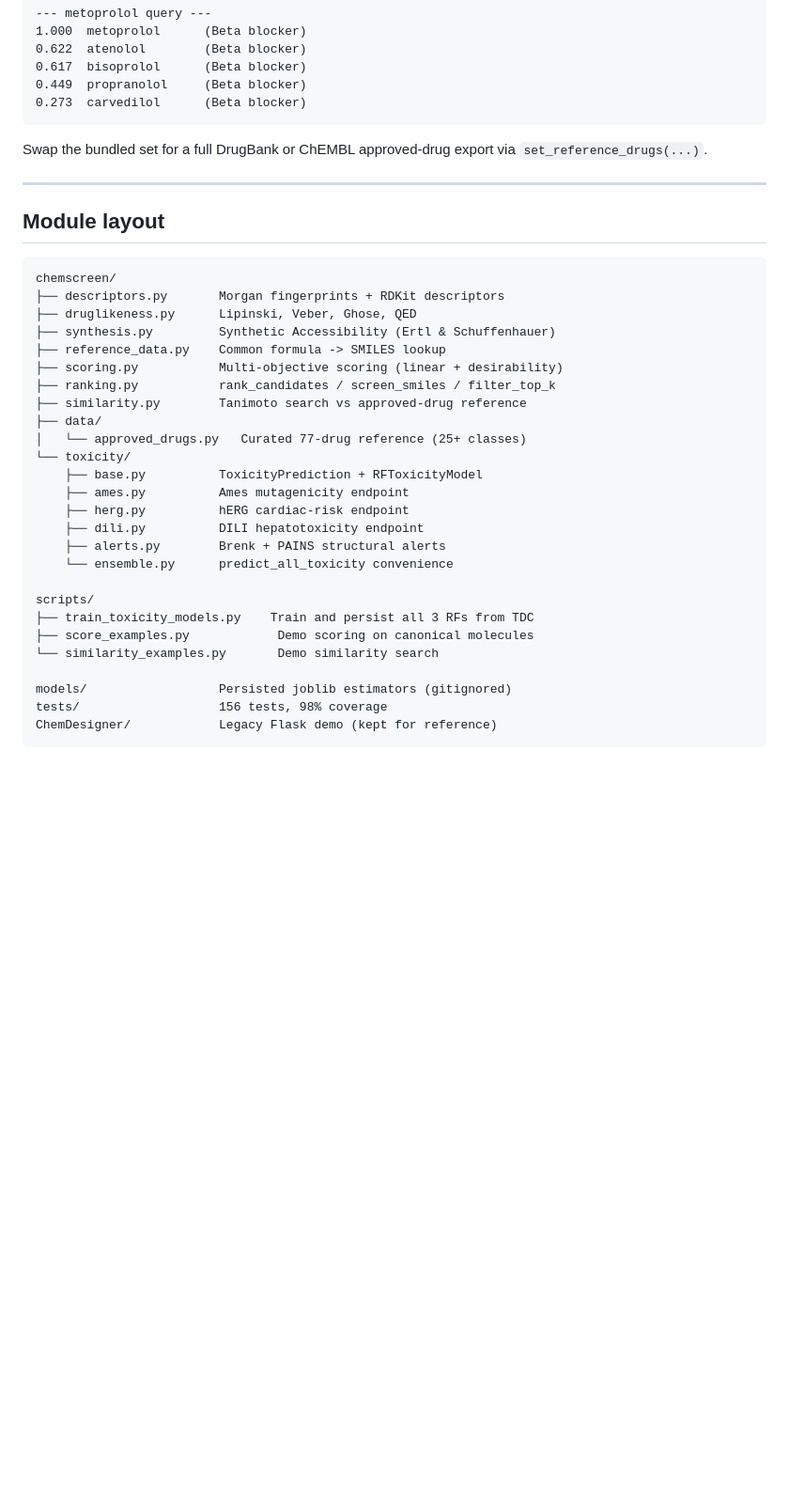
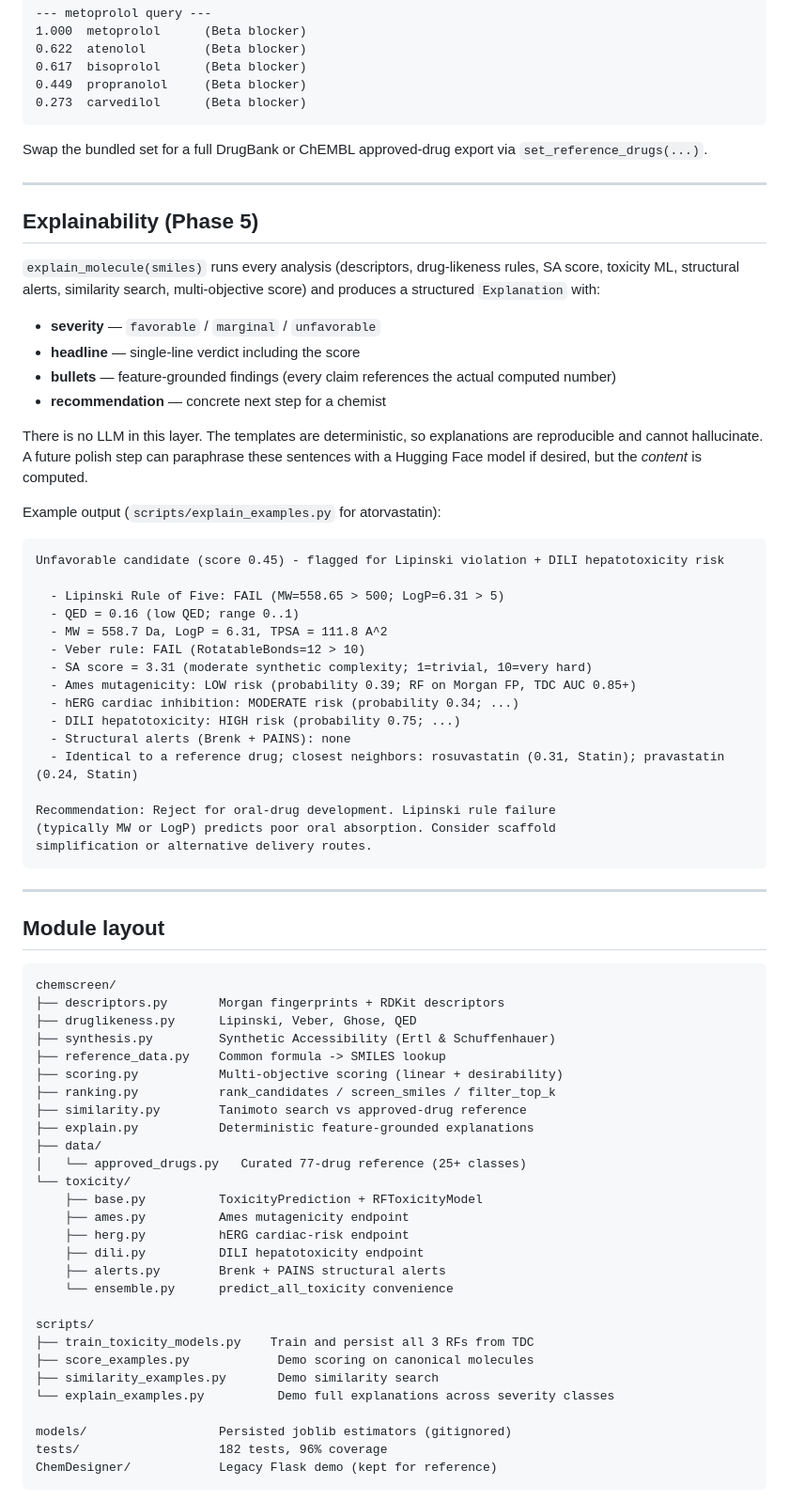
Before and after one commit to Dinesh0401/AI-Drugdiscovery, a Markdown page: README.md, the part around one of its changes. Shown at 94% size. GitHub-like rendering; blank space fills up the shorter version.

Commit message:
docs: update README for Phase 5 (explainability layer + sample output)
Adds an Explainability section explaining the deterministic-template
approach (no LLM, every claim feature-grounded) and shows the full
atorvastatin output as a credibility check -- it correctly flags the
Lipinski violation by name, lists the violating numbers, surfaces the
HIGH DILI risk, and recommends rejection for oral-drug development.
Module layout updated to include explain.py + explain_examples.py.

Test count: 156 -> 182. Coverage: 98% -> 96% (slight dip because
explain.py at 92%; it has the broadest set of branches in the codebase).

Co-Authored-By: Claude Opus 4.7 <noreply@anthropic.com>

````diff
--- a/README.md
+++ b/README.md
@@ -100,6 +100,46 @@ via `set_reference_drugs(...)`.
 
 ---
 
+## Explainability (Phase 5)
+
+`explain_molecule(smiles)` runs every analysis (descriptors, drug-likeness
+rules, SA score, toxicity ML, structural alerts, similarity search,
+multi-objective score) and produces a structured `Explanation` with:
+
+  - **severity** — `favorable` / `marginal` / `unfavorable`
+  - **headline** — single-line verdict including the score
+  - **bullets** — feature-grounded findings (every claim references the
+    actual computed number)
+  - **recommendation** — concrete next step for a chemist
+
+There is no LLM in this layer. The templates are deterministic, so
+explanations are reproducible and cannot hallucinate. A future polish
+step can paraphrase these sentences with a Hugging Face model if
+desired, but the *content* is computed.
+
+Example output (`scripts/explain_examples.py` for atorvastatin):
+
+```
+Unfavorable candidate (score 0.45) - flagged for Lipinski violation + DILI hepatotoxicity risk
+
+  - Lipinski Rule of Five: FAIL (MW=558.65 > 500; LogP=6.31 > 5)
+  - QED = 0.16 (low QED; range 0..1)
+  - MW = 558.7 Da, LogP = 6.31, TPSA = 111.8 A^2
+  - Veber rule: FAIL (RotatableBonds=12 > 10)
+  - SA score = 3.31 (moderate synthetic complexity; 1=trivial, 10=very hard)
+  - Ames mutagenicity: LOW risk (probability 0.39; RF on Morgan FP, TDC AUC 0.85+)
+  - hERG cardiac inhibition: MODERATE risk (probability 0.34; ...)
+  - DILI hepatotoxicity: HIGH risk (probability 0.75; ...)
+  - Structural alerts (Brenk + PAINS): none
+  - Identical to a reference drug; closest neighbors: rosuvastatin (0.31, Statin); pravastatin (0.24, Statin)
+
+Recommendation: Reject for oral-drug development. Lipinski rule failure
+(typically MW or LogP) predicts poor oral absorption. Consider scaffold
+simplification or alternative delivery routes.
+```
+
+---
+
 ## Module layout
 
 ```
@@ -111,6 +151,7 @@ chemscreen/
 ├── scoring.py           Multi-objective scoring (linear + desirability)
 ├── ranking.py           rank_candidates / screen_smiles / filter_top_k
 ├── similarity.py        Tanimoto search vs approved-drug reference
+├── explain.py           Deterministic feature-grounded explanations
 ├── data/
 │   └── approved_drugs.py   Curated 77-drug reference (25+ classes)
 └── toxicity/
@@ -124,10 +165,11 @@ chemscreen/
 scripts/
 ├── train_toxicity_models.py    Train and persist all 3 RFs from TDC
 ├── score_examples.py            Demo scoring on canonical molecules
-└── similarity_examples.py       Demo similarity search
+├── similarity_examples.py       Demo similarity search
+└── explain_examples.py          Demo full explanations across severity classes
 
 models/                  Persisted joblib estimators (gitignored)
-tests/                   156 tests, 98% coverage
+tests/                   182 tests, 96% coverage
 ChemDesigner/            Legacy Flask demo (kept for reference)
 ```
 
````
Also changed, not shown: other parts of README.md (+1 -1 lines).
